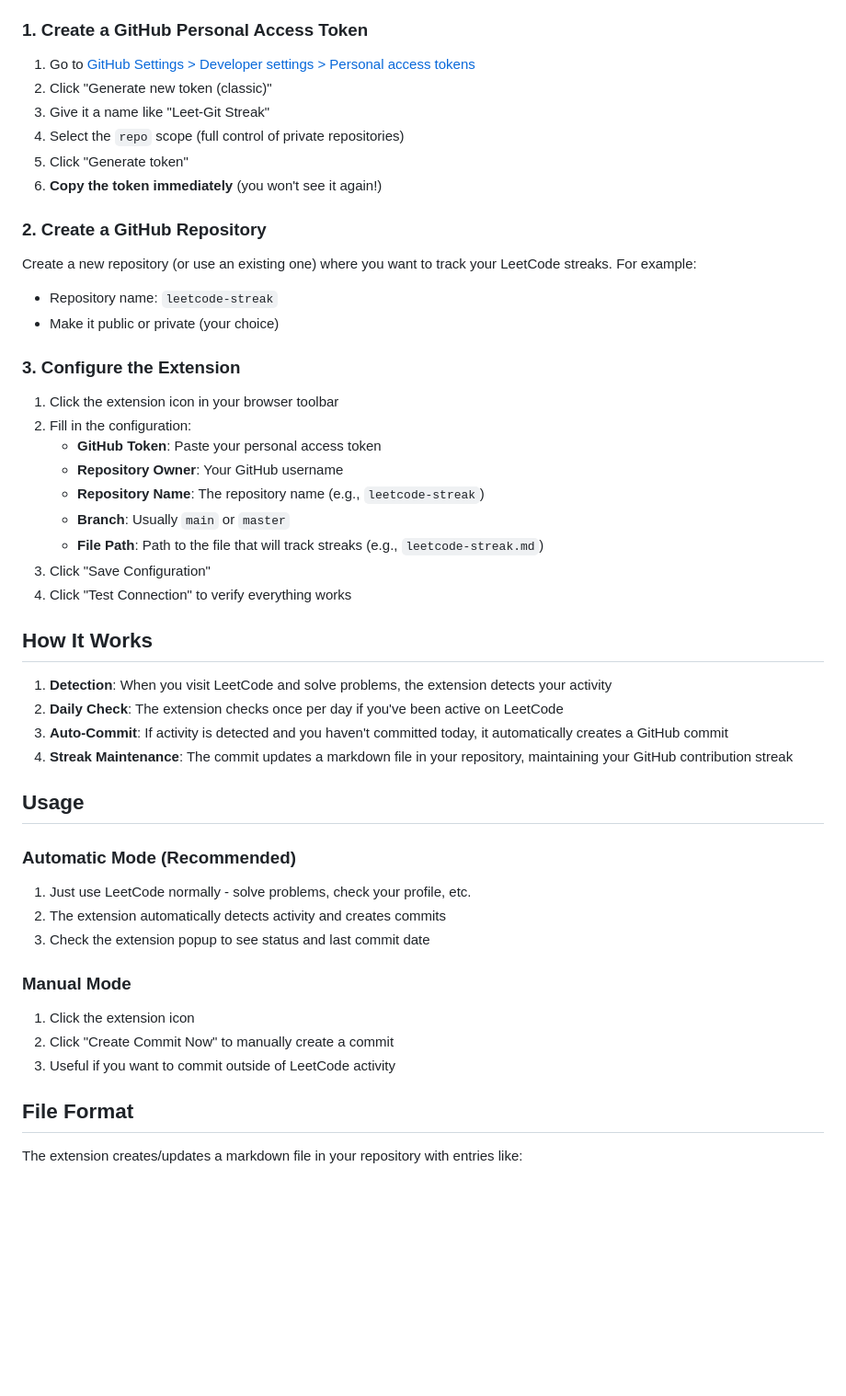
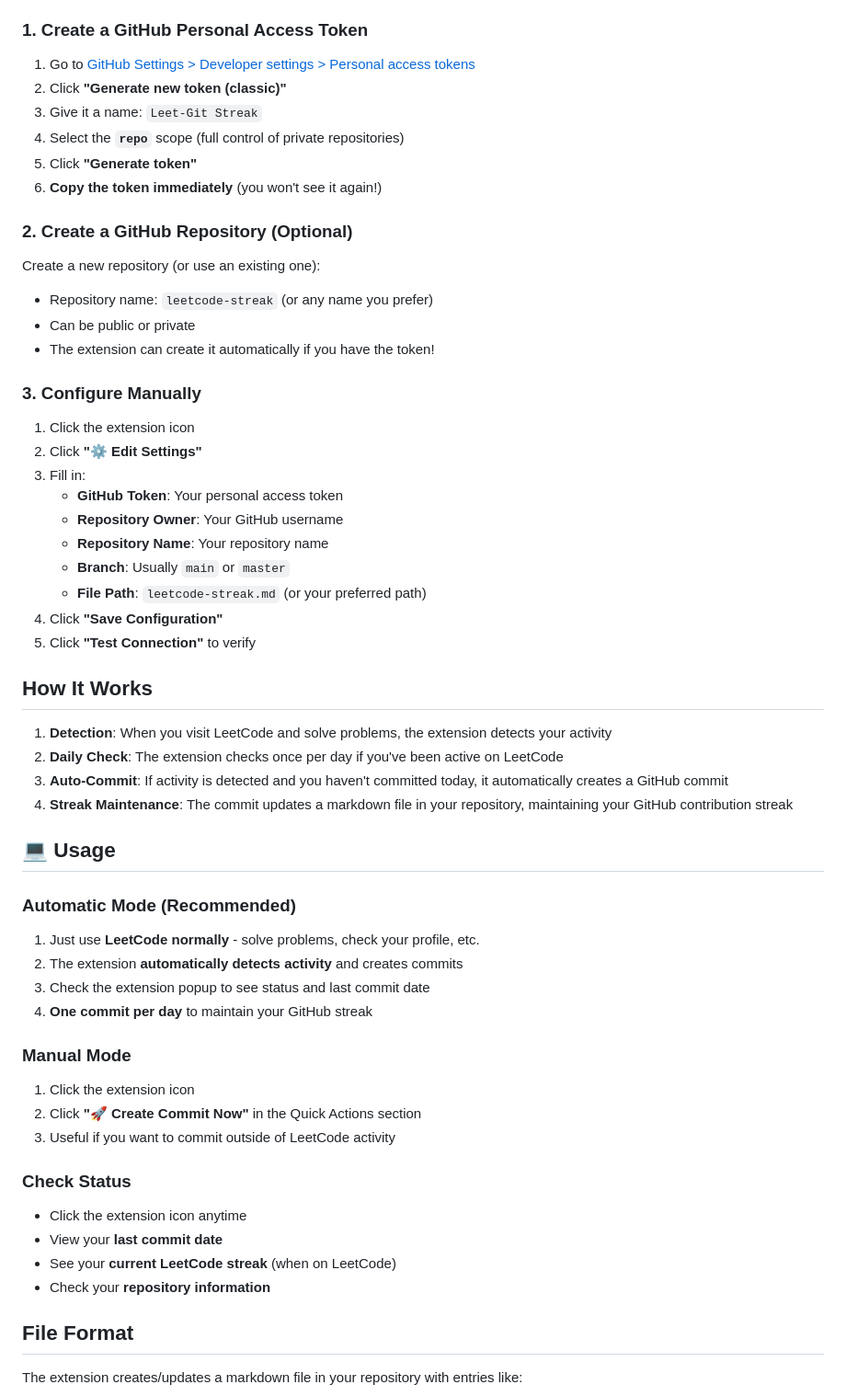
Before and after one commit to anubhavaanand/Leet-git-streak, a Markdown page: README.md, the part around one of its changes. Shown at 92% size. Drawn GitHub-style; blank space fills up the shorter version.

```diff
--- a/README.md
+++ b/README.md
@@ -36,29 +73,31 @@ A browser extension that automatically transfers your LeetCode streaks into GitH
 ### 1. Create a GitHub Personal Access Token
 
 1. Go to [GitHub Settings > Developer settings > Personal access tokens](https://github.com/settings/tokens)
-2. Click "Generate new token (classic)"
-3. Give it a name like "Leet-Git Streak"
-4. Select the `repo` scope (full control of private repositories)
-5. Click "Generate token"
+2. Click **"Generate new token (classic)"**
+3. Give it a name: `Leet-Git Streak`
+4. Select the **`repo`** scope (full control of private repositories)
+5. Click **"Generate token"**
 6. **Copy the token immediately** (you won't see it again!)
 
-### 2. Create a GitHub Repository
+### 2. Create a GitHub Repository (Optional)
 
-Create a new repository (or use an existing one) where you want to track your LeetCode streaks. For example:
-- Repository name: `leetcode-streak`
-- Make it public or private (your choice)
+Create a new repository (or use an existing one):
+- Repository name: `leetcode-streak` (or any name you prefer)
+- Can be public or private
+- The extension can create it automatically if you have the token!
 
-### 3. Configure the Extension
+### 3. Configure Manually
 
-1. Click the extension icon in your browser toolbar
-2. Fill in the configuration:
-   - **GitHub Token**: Paste your personal access token
+1. Click the extension icon
+2. Click **"⚙️ Edit Settings"**
+3. Fill in:
+   - **GitHub Token**: Your personal access token
    - **Repository Owner**: Your GitHub username
-   - **Repository Name**: The repository name (e.g., `leetcode-streak`)
+   - **Repository Name**: Your repository name
    - **Branch**: Usually `main` or `master`
-   - **File Path**: Path to the file that will track streaks (e.g., `leetcode-streak.md`)
-3. Click "Save Configuration"
-4. Click "Test Connection" to verify everything works
+   - **File Path**: `leetcode-streak.md` (or your preferred path)
+4. Click **"Save Configuration"**
+5. Click **"Test Connection"** to verify
 
 ## How It Works
 
@@ -67,19 +106,27 @@ Create a new repository (or use an existing one) where you want to track your Le
 3. **Auto-Commit**: If activity is detected and you haven't committed today, it automatically creates a GitHub commit
 4. **Streak Maintenance**: The commit updates a markdown file in your repository, maintaining your GitHub contribution streak
 
-## Usage
+## 💻 Usage
 
 ### Automatic Mode (Recommended)
 
-1. Just use LeetCode normally - solve problems, check your profile, etc.
-2. The extension automatically detects activity and creates commits
+1. Just use **LeetCode normally** - solve problems, check your profile, etc.
+2. The extension **automatically detects activity** and creates commits
 3. Check the extension popup to see status and last commit date
+4. **One commit per day** to maintain your GitHub streak
 
 ### Manual Mode
 
 1. Click the extension icon
-2. Click "Create Commit Now" to manually create a commit
+2. Click **"🚀 Create Commit Now"** in the Quick Actions section
 3. Useful if you want to commit outside of LeetCode activity
+
+### Check Status
+
+- Click the extension icon anytime
+- View your **last commit date**
+- See your **current LeetCode streak** (when on LeetCode)
+- Check your **repository information**
 
 ## File Format
 
```
Also changed, not shown: other parts of README.md (+52 -15 lines).
